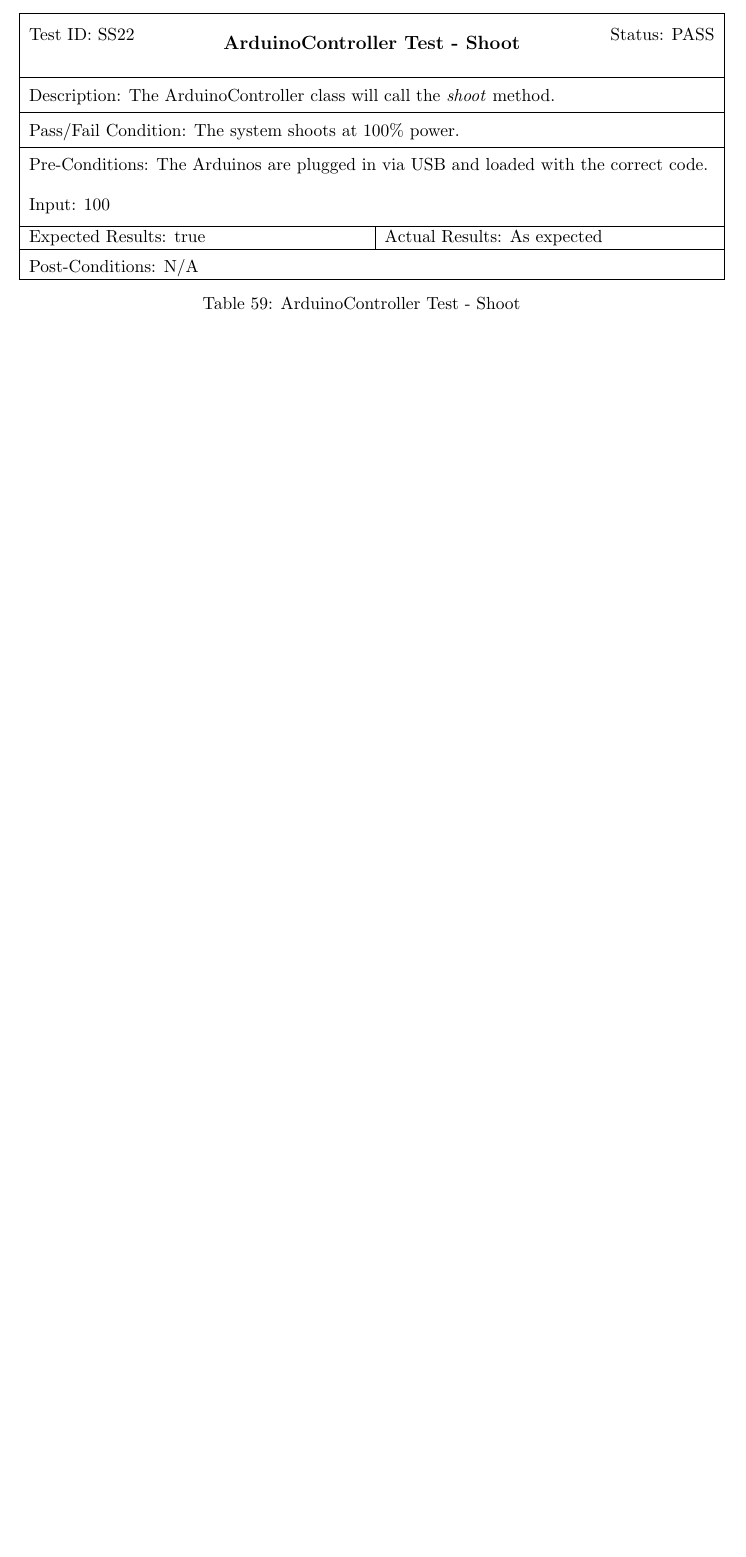
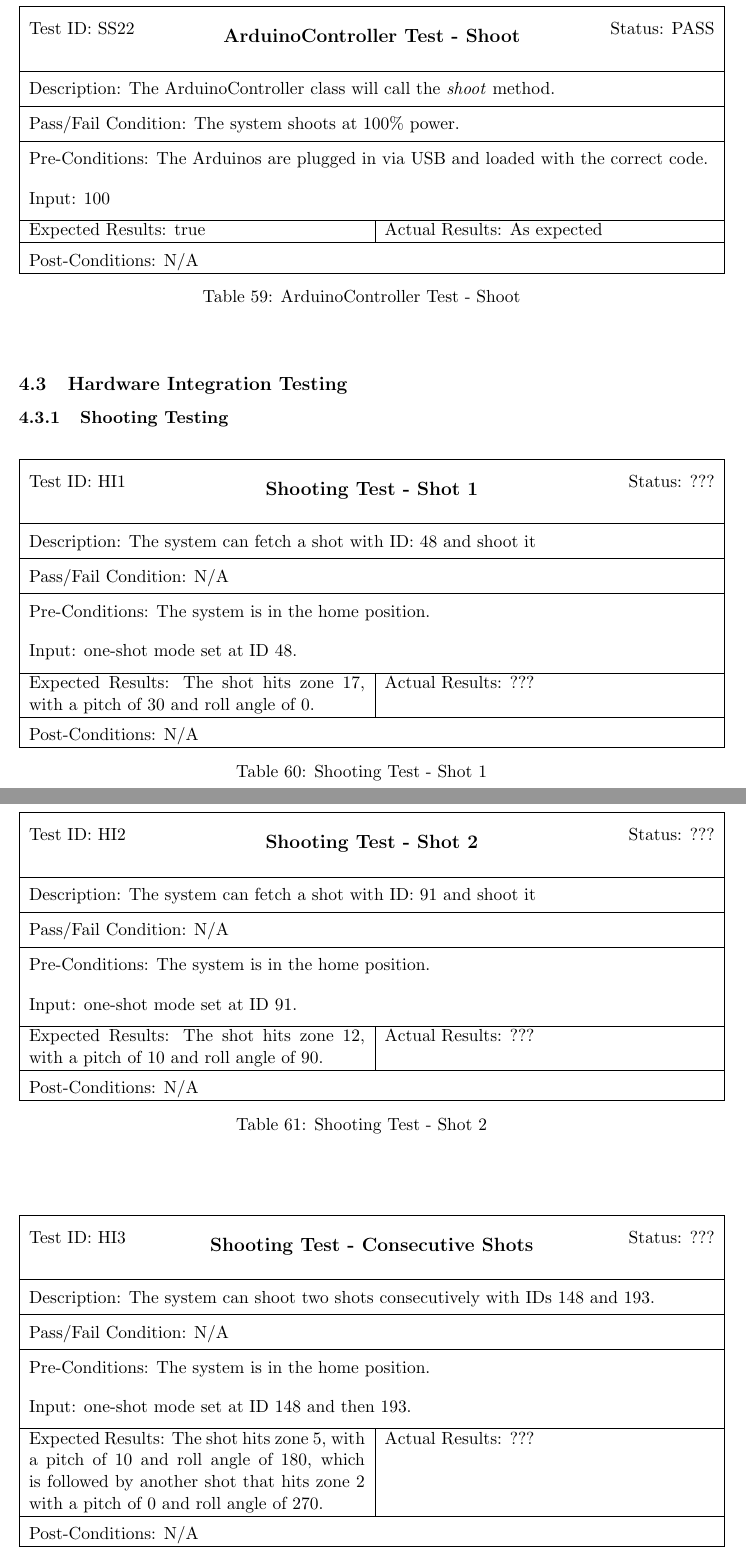
Before and after one commit to ChristopherMcDonald/SoftwareTronCapstone, a LaTeX document (documentation/VandV/VandV.tex): part of page 36 of 40 before the commit and two parts of pages 38 and 39 of 44 after it, the two joined at a grey line, cut so that both start at the same text, the shorter picture padded with empty space. Compiled offline with pdfLaTeX.

Commit message:
made changes

```diff
--- a/documentation/VandV/VandV.tex
+++ b/documentation/VandV/VandV.tex
@@ -1092,3 +1102,51 @@ As per the Development Plan document, the team will be using branches on GitHub
 \end{table}
 \end{center}
 
+\subsection{Hardware Integration Testing}
+\subsubsection{Shooting Testing}
+
+\begin{center}
+\begin{table}[H]
+\begin{tabular}{|l r|}\hline&\\[-2mm]
+	Test ID: HI1	&Status: ???\\[-3mm]
+	\multicolumn{2}{|c|}{\textbf{\large{Shooting Test - Shot 1}}}\\&\\\hline&\\[-3mm]
+	\multicolumn{2}{|p{\textwidth}|}{Description: The system can fetch a shot with ID: 48 and shoot it}\\[1mm]\hline&\\[-3mm]
+	\multicolumn{2}{|p{\textwidth}|}{Pass/Fail Condition: N/A}\\[1mm]\hline&\\[-3mm]
+	\multicolumn{2}{|p{\textwidth}|}{Pre-Conditions: The system is in the home position.}\\[4mm]
+	\multicolumn{2}{|p{\textwidth}|}{Input: one-shot mode set at ID 48.}\\[2mm]\hline
+	\multicolumn{1}{|p{0.49\textwidth}}{Expected Results: The shot hits zone 17, with a pitch of 30 and roll angle of 0.}	&\multicolumn{1}{|p{0.45\textwidth}|}{Actual Results: ???}\\\hline&\\[-3mm]
+	\multicolumn{2}{|p{\textwidth}|}{Post-Conditions: N/A}\\\hline
+\end{tabular}
+\caption{Shooting Test - Shot 1}
+\end{table}
+\end{center}
+
+\begin{center}
+\begin{table}[H]
+\begin{tabular}{|l r|}\hline&\\[-2mm]
+	Test ID: HI2	&Status: ???\\[-3mm]
+	\multicolumn{2}{|c|}{\textbf{\large{Shooting Test - Shot 2}}}\\&\\\hline&\\[-3mm]
+	\multicolumn{2}{|p{\textwidth}|}{Description: The system can fetch a shot with ID: 91 and shoot it}\\[1mm]\hline&\\[-3mm]
+	\multicolumn{2}{|p{\textwidth}|}{Pass/Fail Condition: N/A}\\[1mm]\hline&\\[-3mm]
+	\multicolumn{2}{|p{\textwidth}|}{Pre-Conditions: The system is in the home position.}\\[4mm]
+	\multicolumn{2}{|p{\textwidth}|}{Input: one-shot mode set at ID 91.}\\[2mm]\hline
+	\multicolumn{1}{|p{0.49\textwidth}}{Expected Results: The shot hits zone 12, with a pitch of 10 and roll angle of 90.}	&\multicolumn{1}{|p{0.45\textwidth}|}{Actual Results: ???}\\\hline&\\[-3mm]
+	\multicolumn{2}{|p{\textwidth}|}{Post-Conditions: N/A}\\\hline
+\end{tabular}
+\caption{Shooting Test - Shot 2}
+\end{table}
+\end{center}
+
+\begin{center}
+\begin{table}[H]
+\begin{tabular}{|l r|}\hline&\\[-2mm]
+	Test ID: HI3	&Status: ???\\[-3mm]
+	\multicolumn{2}{|c|}{\textbf{\large{Shooting Test - Consecutive Shots}}}\\&\\\hline&\\[-3mm]
+	\multicolumn{2}{|p{\textwidth}|}{Description: The system can shoot two shots consecutively with IDs 148 and 193.}\\[1mm]\hline&\\[-3mm]
+	\multicolumn{2}{|p{\textwidth}|}{Pass/Fail Condition: N/A}\\[1mm]\hline&\\[-3mm]
+	\multicolumn{2}{|p{\textwidth}|}{Pre-Conditions: The system is in the home position.}\\[4mm]
+	\multicolumn{2}{|p{\textwidth}|}{Input: one-shot mode set at ID 148 and then 193.}\\[2mm]\hline
+	\multicolumn{1}{|p{0.49\textwidth}}{Expected Results: The shot hits zone 5, with a pitch of 10 and roll angle of 180, which is followed by another shot that hits zone 2 with a pitch of 0 and roll angle of 270. }	&\multicolumn{1}{|p{0.45\textwidth}|}{Actual Results: ???}\\\hline&\\[-3mm]
+	\multicolumn{2}{|p{\textwidth}|}{Post-Conditions: N/A}\\\hline
+\end{tabular}
+\caption{Shooting Test - Consecutive Shots}
@@ -1095,3 +1169,6 @@ As per the Development Plan document, the team will be using branches on GitHub
+\end{table}
+\end{center}
+
 \section{Test Case-Requirement Traceability Matrix}
 
 \begin{table}[H]
```
Also changed, not shown: documentation/VandV/VandV.pdf, documentation/VandV/VandV.tex (32 more changed lines).
